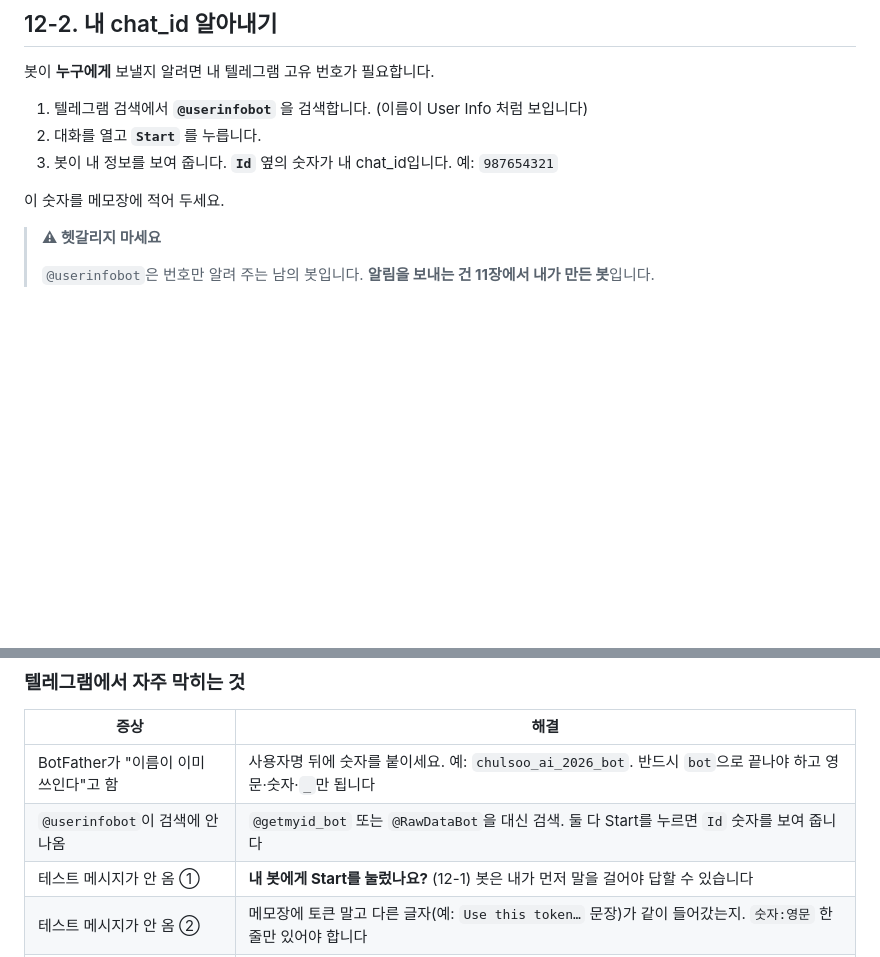
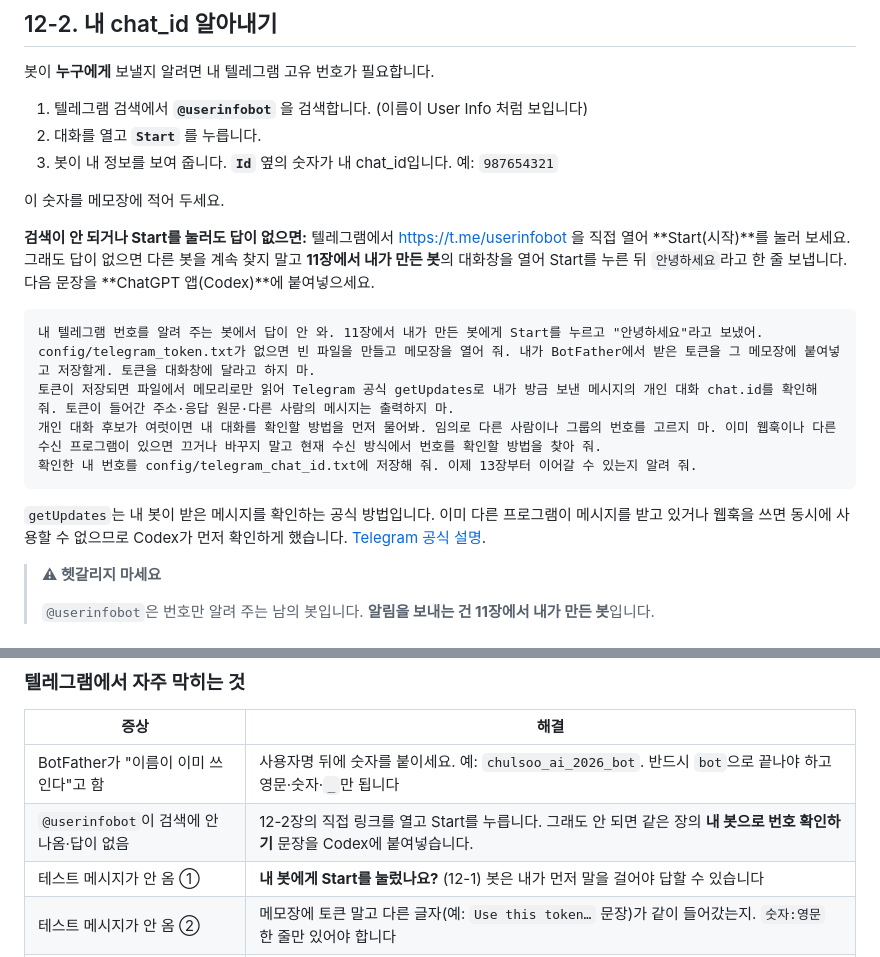
Before and after one commit to aiautomationstudy/study_exercises, a Markdown page: 3기/실습/3기_심화실습_2_녹음하면_알아서_정리하는_내_비서_만들기.md, 2 parts joined by grey strips. GitHub-like rendering; blank space fills up the shorter version.

Commit message:
docs: 텔레그램 번호 안내 봇이 응답하지 않을 때 내 봇으로 확인

````diff
--- a/3기/실습/3기_심화실습_2_녹음하면_알아서_정리하는_내_비서_만들기.md
+++ b/3기/실습/3기_심화실습_2_녹음하면_알아서_정리하는_내_비서_만들기.md
@@ -532,6 +532,18 @@ Documents\녹음자동처리\process-recordings.ps1 이 쓰는 whisper.cpp 모
 
 이 숫자를 메모장에 적어 두세요.
 
+**검색이 안 되거나 Start를 눌러도 답이 없으면:** 텔레그램에서 https://t.me/userinfobot 을 직접 열어 **Start(시작)**를 눌러 보세요. 그래도 답이 없으면 다른 봇을 계속 찾지 말고 **11장에서 내가 만든 봇**의 대화창을 열어 Start를 누른 뒤 `안녕하세요`라고 한 줄 보냅니다. 다음 문장을 **ChatGPT 앱(Codex)**에 붙여넣으세요.
+
+```text
+내 텔레그램 번호를 알려 주는 봇에서 답이 안 와. 11장에서 내가 만든 봇에게 Start를 누르고 "안녕하세요"라고 보냈어.
+config/telegram_token.txt가 없으면 빈 파일을 만들고 메모장을 열어 줘. 내가 BotFather에서 받은 토큰을 그 메모장에 붙여넣고 저장할게. 토큰을 대화창에 달라고 하지 마.
+토큰이 저장되면 파일에서 메모리로만 읽어 Telegram 공식 getUpdates로 내가 방금 보낸 메시지의 개인 대화 chat.id를 확인해 줘. 토큰이 들어간 주소·응답 원문·다른 사람의 메시지는 출력하지 마.
+개인 대화 후보가 여럿이면 내 대화를 확인할 방법을 먼저 물어봐. 임의로 다른 사람이나 그룹의 번호를 고르지 마. 이미 웹훅이나 다른 수신 프로그램이 있으면 끄거나 바꾸지 말고 현재 수신 방식에서 번호를 확인할 방법을 찾아 줘.
+확인한 내 번호를 config/telegram_chat_id.txt에 저장해 줘. 이제 13장부터 이어갈 수 있는지 알려 줘.
+```
+
+`getUpdates`는 내 봇이 받은 메시지를 확인하는 공식 방법입니다. 이미 다른 프로그램이 메시지를 받고 있거나 웹훅을 쓰면 동시에 사용할 수 없으므로 Codex가 먼저 확인하게 했습니다. [Telegram 공식 설명](https://core.telegram.org/bots/api#getupdates).
+
 > **⚠ 헷갈리지 마세요**
 >
 > `@userinfobot`은 번호만 알려 주는 남의 봇입니다. **알림을 보내는 건 11장에서 내가 만든 봇**입니다.
@@ -584,7 +596,7 @@ Documents\녹음자동처리\process-recordings.ps1 이 쓰는 whisper.cpp 모
 | 증상                         | 해결                                                                            |
 | -------------------------- | ----------------------------------------------------------------------------- |
 | BotFather가 "이름이 이미 쓰인다"고 함 | 사용자명 뒤에 숫자를 붙이세요. 예: `chulsoo_ai_2026_bot`. 반드시 `bot`으로 끝나야 하고 영문·숫자·`_`만 됩니다 |
-| `@userinfobot`이 검색에 안 나옴   | `@getmyid_bot` 또는 `@RawDataBot`을 대신 검색. 둘 다 Start를 누르면 `Id` 숫자를 보여 줍니다        |
+| `@userinfobot`이 검색에 안 나옴·답이 없음 | 12-2장의 직접 링크를 열고 Start를 누릅니다. 그래도 안 되면 같은 장의 **내 봇으로 번호 확인하기** 문장을 Codex에 붙여넣습니다. |
 | 테스트 메시지가 안 옴 ①             | **내 봇에게 Start를 눌렀나요?** (12-1) 봇은 내가 먼저 말을 걸어야 답할 수 있습니다                       |
 | 테스트 메시지가 안 옴 ②             | 메모장에 토큰 말고 다른 글자(예: `Use this token…` 문장)가 같이 들어갔는지. `숫자:영문` 한 줄만 있어야 합니다        |
 | "토큰이 비어 있다"고 함             | 메모장에서 `Ctrl+S` 를 눌렀는지. config 폴더에 `telegram_token.txt.txt` 같은 파일이 따로 생겼으면 그게 원인 — 내용을 원래 파일에 옮기고 지우세요 |
````
